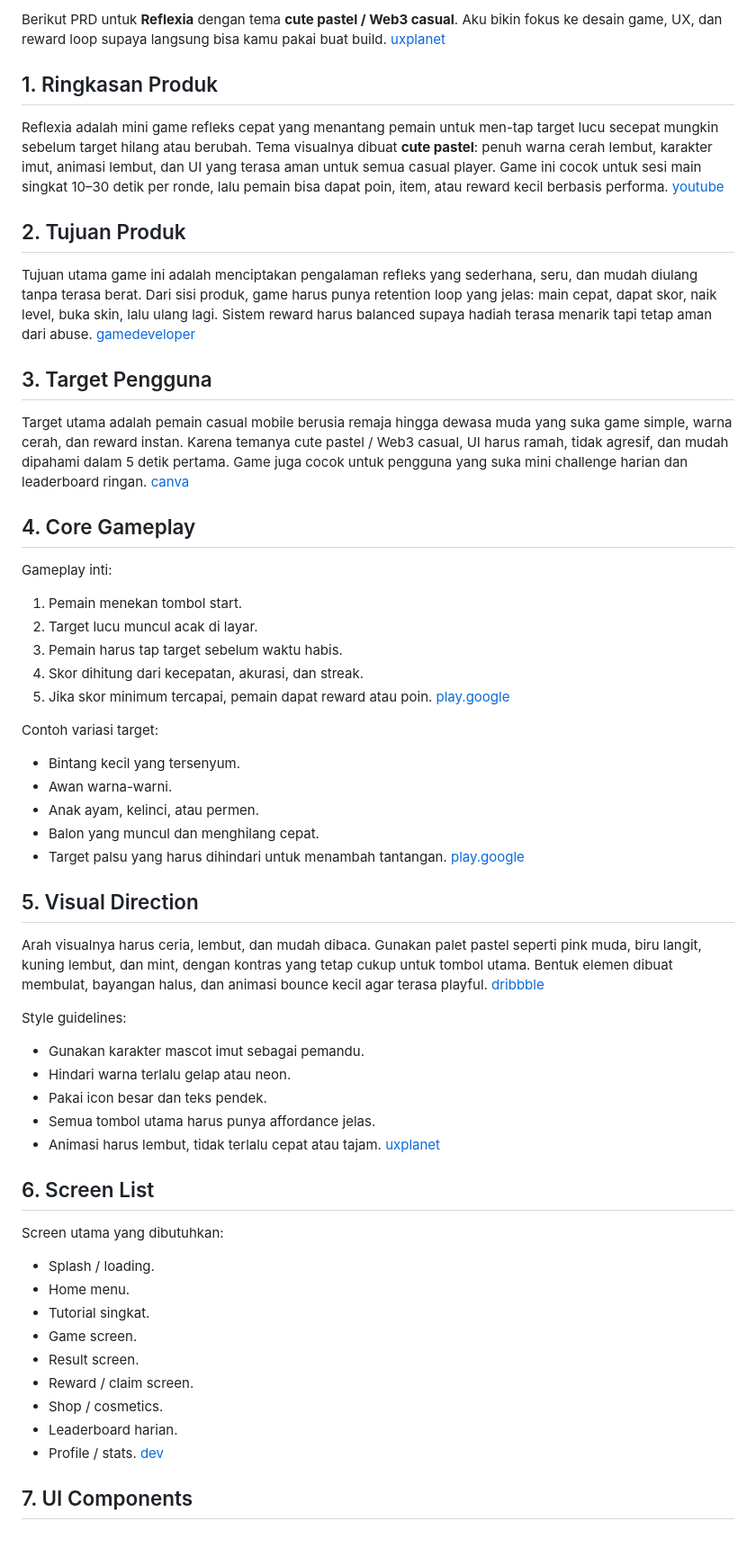
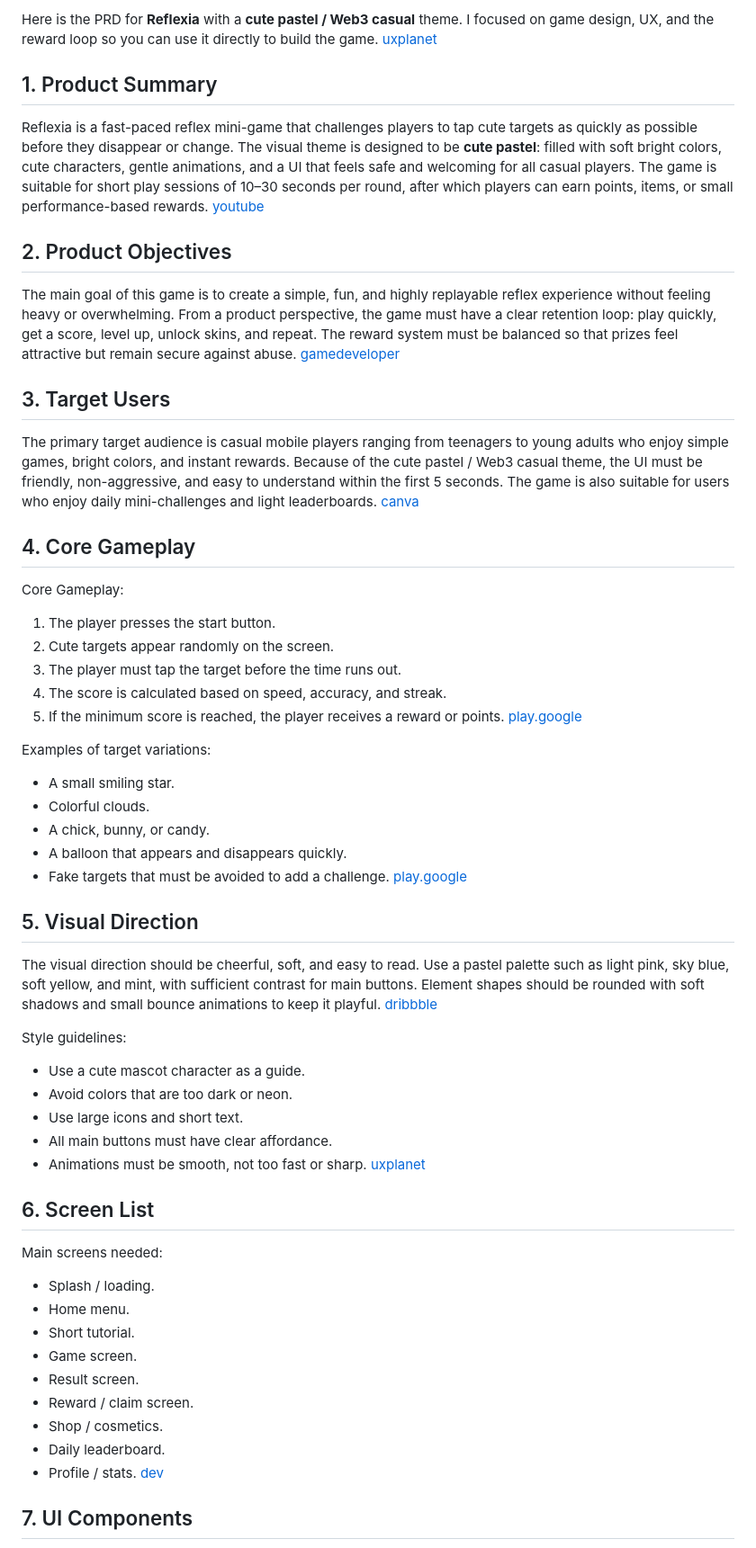
Before and after one commit to reflexiafun/reflexia, a Markdown page: PRD.md, the part around one of its changes. Shown at 90% size. GitHub-like rendering.

```diff
--- a/PRD.md
+++ b/PRD.md
@@ -1,55 +1,55 @@
-Berikut PRD untuk **Reflexia** dengan tema **cute pastel / Web3 casual**. Aku bikin fokus ke desain game, UX, dan reward loop supaya langsung bisa kamu pakai buat build. [uxplanet](https://uxplanet.org/mobile-game-design-5-impressive-examples-for-ui-designers-3239e6d88a8a)
+Here is the PRD for **Reflexia** with a **cute pastel / Web3 casual** theme. I focused on game design, UX, and the reward loop so you can use it directly to build the game. [uxplanet](https://uxplanet.org/mobile-game-design-5-impressive-examples-for-ui-designers-3239e6d88a8a)
 
-## 1. Ringkasan Produk
+## 1. Product Summary
 
-Reflexia adalah mini game refleks cepat yang menantang pemain untuk men-tap target lucu secepat mungkin sebelum target hilang atau berubah. Tema visualnya dibuat **cute pastel**: penuh warna cerah lembut, karakter imut, animasi lembut, dan UI yang terasa aman untuk semua casual player. Game ini cocok untuk sesi main singkat 10–30 detik per ronde, lalu pemain bisa dapat poin, item, atau reward kecil berbasis performa. [youtube](https://www.youtube.com/watch?v=Bt6cdA1w_no)
+Reflexia is a fast-paced reflex mini-game that challenges players to tap cute targets as quickly as possible before they disappear or change. The visual theme is designed to be **cute pastel**: filled with soft bright colors, cute characters, gentle animations, and a UI that feels safe and welcoming for all casual players. The game is suitable for short play sessions of 10–30 seconds per round, after which players can earn points, items, or small performance-based rewards. [youtube](https://www.youtube.com/watch?v=Bt6cdA1w_no)
 
-## 2. Tujuan Produk
+## 2. Product Objectives
 
-Tujuan utama game ini adalah menciptakan pengalaman refleks yang sederhana, seru, dan mudah diulang tanpa terasa berat. Dari sisi produk, game harus punya retention loop yang jelas: main cepat, dapat skor, naik level, buka skin, lalu ulang lagi. Sistem reward harus balanced supaya hadiah terasa menarik tapi tetap aman dari abuse. [gamedeveloper](https://www.gamedeveloper.com/design/game-design-theory-applied-a-layered-rewards-system)
+The main goal of this game is to create a simple, fun, and highly replayable reflex experience without feeling heavy or overwhelming. From a product perspective, the game must have a clear retention loop: play quickly, get a score, level up, unlock skins, and repeat. The reward system must be balanced so that prizes feel attractive but remain secure against abuse. [gamedeveloper](https://www.gamedeveloper.com/design/game-design-theory-applied-a-layered-rewards-system)
 
-## 3. Target Pengguna
+## 3. Target Users
 
-Target utama adalah pemain casual mobile berusia remaja hingga dewasa muda yang suka game simple, warna cerah, dan reward instan. Karena temanya cute pastel / Web3 casual, UI harus ramah, tidak agresif, dan mudah dipahami dalam 5 detik pertama. Game juga cocok untuk pengguna yang suka mini challenge harian dan leaderboard ringan. [canva](https://www.canva.com/templates/s/game/)
+The primary target audience is casual mobile players ranging from teenagers to young adults who enjoy simple games, bright colors, and instant rewards. Because of the cute pastel / Web3 casual theme, the UI must be friendly, non-aggressive, and easy to understand within the first 5 seconds. The game is also suitable for users who enjoy daily mini-challenges and light leaderboards. [canva](https://www.canva.com/templates/s/game/)
 
 ## 4. Core Gameplay
 
-Gameplay inti:
-1. Pemain menekan tombol start.
-2. Target lucu muncul acak di layar.
-3. Pemain harus tap target sebelum waktu habis.
-4. Skor dihitung dari kecepatan, akurasi, dan streak.
-5. Jika skor minimum tercapai, pemain dapat reward atau poin. [play.google](https://play.google.com/store/apps/details?id=com.aloneaarrow.reflexpush&hl=id)
+Core Gameplay:
+1. The player presses the start button.
+2. Cute targets appear randomly on the screen.
+3. The player must tap the target before the time runs out.
+4. The score is calculated based on speed, accuracy, and streak.
+5. If the minimum score is reached, the player receives a reward or points. [play.google](https://play.google.com/store/apps/details?id=com.aloneaarrow.reflexpush&hl=id)
 
-Contoh variasi target:
-- Bintang kecil yang tersenyum.
-- Awan warna-warni.
-- Anak ayam, kelinci, atau permen.
-- Balon yang muncul dan menghilang cepat.
-- Target palsu yang harus dihindari untuk menambah tantangan. [play.google](https://play.google.com/store/apps/details?id=com.HSGaming.Reflection&hl=hi)
+Examples of target variations:
+- A small smiling star.
+- Colorful clouds.
+- A chick, bunny, or candy.
+- A balloon that appears and disappears quickly.
+- Fake targets that must be avoided to add a challenge. [play.google](https://play.google.com/store/apps/details?id=com.HSGaming.Reflection&hl=hi)
 
 ## 5. Visual Direction
 
-Arah visualnya harus ceria, lembut, dan mudah dibaca. Gunakan palet pastel seperti pink muda, biru langit, kuning lembut, dan mint, dengan kontras yang tetap cukup untuk tombol utama. Bentuk elemen dibuat membulat, bayangan halus, dan animasi bounce kecil agar terasa playful. [dribbble](https://dribbble.com/search/game-ui-children)
+The visual direction should be cheerful, soft, and easy to read. Use a pastel palette such as light pink, sky blue, soft yellow, and mint, with sufficient contrast for main buttons. Element shapes should be rounded with soft shadows and small bounce animations to keep it playful. [dribbble](https://dribbble.com/search/game-ui-children)
 
 Style guidelines:
-- Gunakan karakter mascot imut sebagai pemandu.
-- Hindari warna terlalu gelap atau neon.
-- Pakai icon besar dan teks pendek.
-- Semua tombol utama harus punya affordance jelas.
-- Animasi harus lembut, tidak terlalu cepat atau tajam. [uxplanet](https://uxplanet.org/mobile-game-design-5-impressive-examples-for-ui-designers-3239e6d88a8a)
+- Use a cute mascot character as a guide.
+- Avoid colors that are too dark or neon.
+- Use large icons and short text.
+- All main buttons must have clear affordance.
+- Animations must be smooth, not too fast or sharp. [uxplanet](https://uxplanet.org/mobile-game-design-5-impressive-examples-for-ui-designers-3239e6d88a8a)
 
 ## 6. Screen List
 
-Screen utama yang dibutuhkan:
+Main screens needed:
 - Splash / loading.
 - Home menu.
-- Tutorial singkat.
+- Short tutorial.
 - Game screen.
 - Result screen.
 - Reward / claim screen.
 - Shop / cosmetics.
-- Leaderboard harian.
+- Daily leaderboard.
 - Profile / stats. [dev](https://dev.to/ryanvanbelkum/building-a-mobile-game-using-react-native-3320)
 
 ## 7. UI Components
```
Also changed, not shown: other parts of PRD.md (+57 -57 lines), REVISION.md (deleted, +0 -24 lines).
